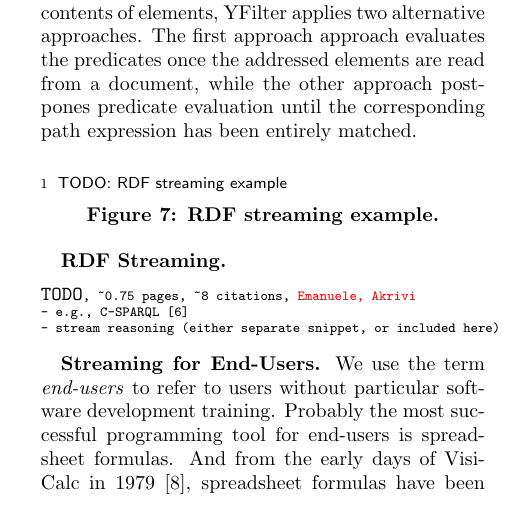
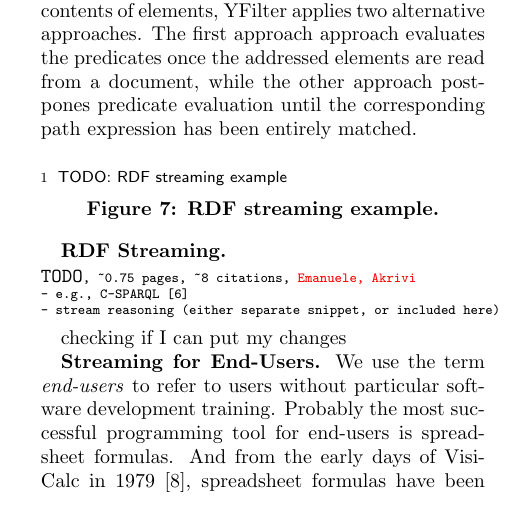
Before and after one commit to sakrsherif/StreamingLanguages-Paper, a LaTeX paper (main.tex, which reads languages.tex): part of one column of page 3 of 5, cut so that both start at the same text. Compiled offline with pdfLaTeX.

Commit message:
checking if I can put my changes

```diff
--- a/languages.tex
+++ b/languages.tex
@@ -277,6 +277,8 @@ TODO: RDF streaming example
 - stream reasoning (either separate snippet, or included here)
 \end{alltt}
 
+checking if I can put my changes
+
 \begin{figure}[!h]
 \centerline{\includegraphics[width=\columnwidth]{CallStats.jpg}}
 \vspace*{-4mm}
```
